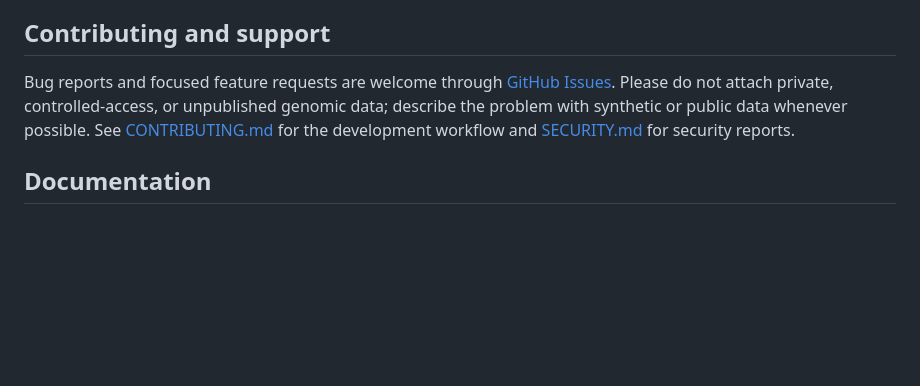
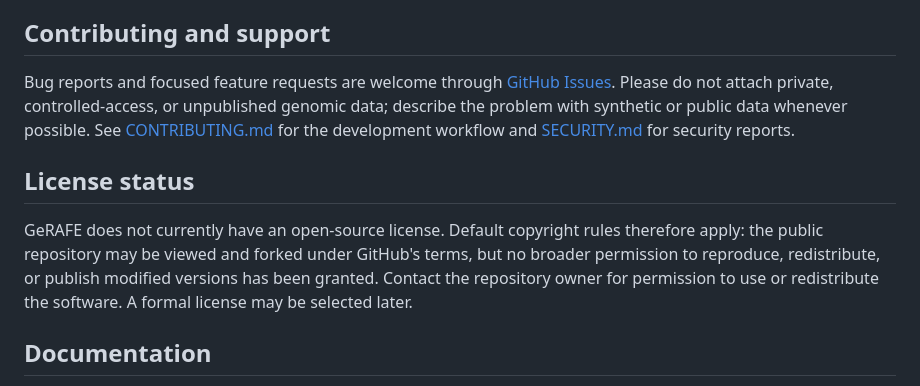
Before and after one commit to ariel-raskin/GeRAFE, a Markdown page: README.md, the part around the change. Rendered like a GitHub page; blank space fills up the shorter version.

Commit message:
docs: clarify current license status

```diff
--- a/README.md
+++ b/README.md
@@ -190,6 +190,14 @@ GeRAFE reads genomic files locally. It does not upload tracks, workspaces, loci,
 
 Bug reports and focused feature requests are welcome through [GitHub Issues](https://github.com/ariel-raskin/GeRAFE/issues). Please do not attach private, controlled-access, or unpublished genomic data; describe the problem with synthetic or public data whenever possible. See [CONTRIBUTING.md](CONTRIBUTING.md) for the development workflow and [SECURITY.md](SECURITY.md) for security reports.
 
+## License status
+
+GeRAFE does not currently have an open-source license. Default copyright rules
+therefore apply: the public repository may be viewed and forked under GitHub's
+terms, but no broader permission to reproduce, redistribute, or publish modified
+versions has been granted. Contact the repository owner for permission to use or
+redistribute the software. A formal license may be selected later.
+
 ## Documentation
 
 - [Contributing workflow](CONTRIBUTING.md)
```
